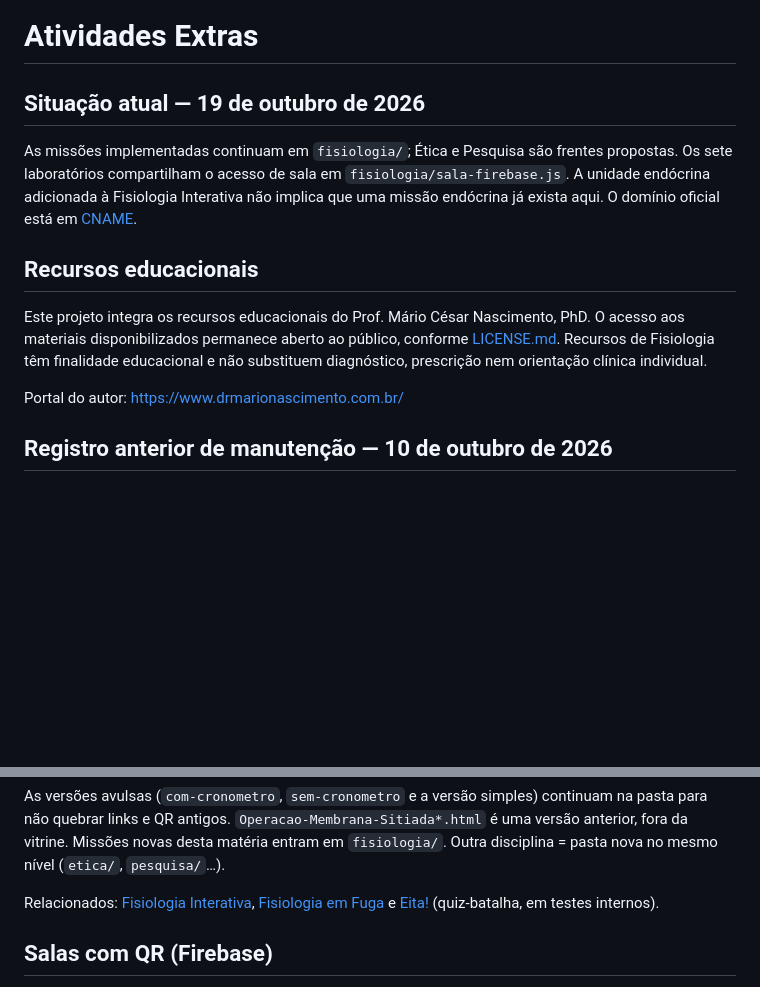
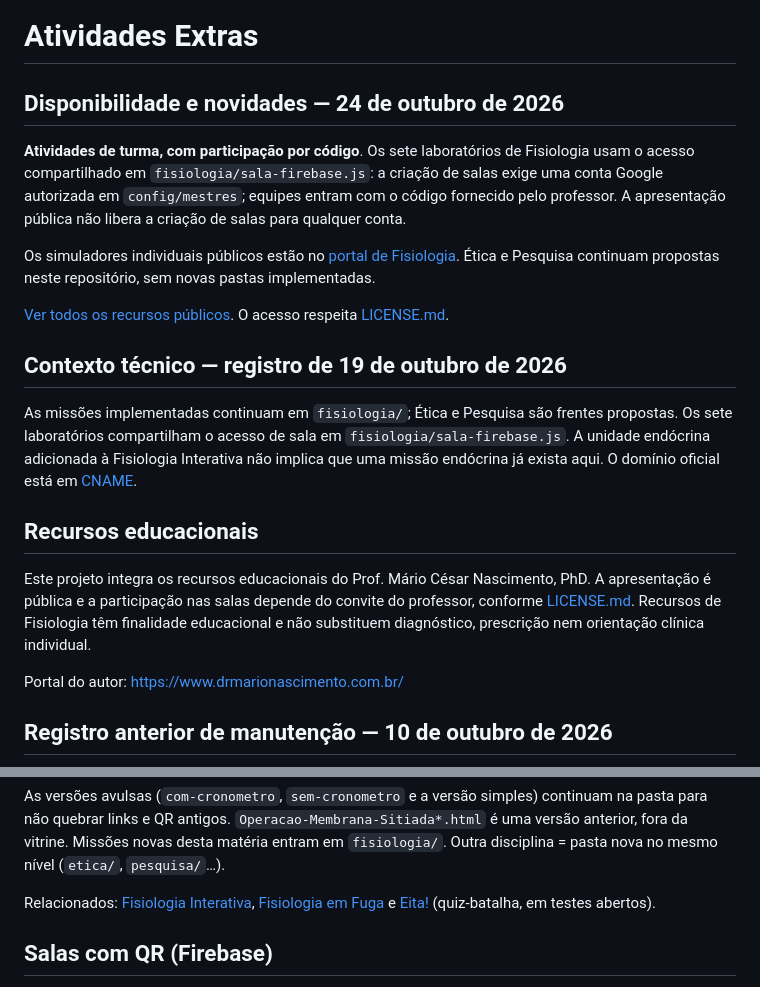
Before and after one commit to DrMarioNascimento/Atividades-Extras, a Markdown page: README.md, 2 parts joined by grey strips. GitHub-like rendering; blank space fills up the shorter version.

Commit message:
docs: atualizar catálogo público, condições de acesso e escopo da licença

```diff
--- a/README.md
+++ b/README.md
@@ -1,12 +1,20 @@
 # Atividades Extras
 
-## Situação atual — 19 de outubro de 2026
+## Disponibilidade e novidades — 24 de outubro de 2026
+
+**Atividades de turma, com participação por código**. Os sete laboratórios de Fisiologia usam o acesso compartilhado em `fisiologia/sala-firebase.js`: a criação de salas exige uma conta Google autorizada em `config/mestres`; equipes entram com o código fornecido pelo professor. A apresentação pública não libera a criação de salas para qualquer conta.
+
+Os simuladores individuais públicos estão no [portal de Fisiologia](https://fisiologia.drmarionascimento.com.br/). Ética e Pesquisa continuam propostas neste repositório, sem novas pastas implementadas.
+
+[Ver todos os recursos públicos](https://www.drmarionascimento.com.br/#acesso-publico). O acesso respeita [LICENSE.md](LICENSE.md).
+
+## Contexto técnico — registro de 19 de outubro de 2026
 
 As missões implementadas continuam em `fisiologia/`; Ética e Pesquisa são frentes propostas. Os sete laboratórios compartilham o acesso de sala em `fisiologia/sala-firebase.js`. A unidade endócrina adicionada à Fisiologia Interativa não implica que uma missão endócrina já exista aqui. O domínio oficial está em [CNAME](CNAME).
 
 ## Recursos educacionais
 
-Este projeto integra os recursos educacionais do Prof. Mário César Nascimento, PhD. O acesso aos materiais disponibilizados permanece aberto ao público, conforme [LICENSE.md](LICENSE.md). Recursos de Fisiologia têm finalidade educacional e não substituem diagnóstico, prescrição nem orientação clínica individual.
+Este projeto integra os recursos educacionais do Prof. Mário César Nascimento, PhD. A apresentação é pública e a participação nas salas depende do convite do professor, conforme [LICENSE.md](LICENSE.md). Recursos de Fisiologia têm finalidade educacional e não substituem diagnóstico, prescrição nem orientação clínica individual.
 
 Portal do autor: https://www.drmarionascimento.com.br/
 
@@ -54,7 +62,7 @@ Vitrine: [atividades-extras.drmarionascimento.com.br/fisiologia/](https://ativid
 
 As versões avulsas (`com-cronometro`, `sem-cronometro` e a versão simples) continuam na pasta para não quebrar links e QR antigos. `Operacao-Membrana-Sitiada*.html` é uma versão anterior, fora da vitrine. Missões novas desta matéria entram em `fisiologia/`. Outra disciplina = pasta nova no mesmo nível (`etica/`, `pesquisa/`…).
 
-Relacionados: [Fisiologia Interativa](https://github.com/DrMarioNascimento/fisiologia-interativa), [Fisiologia em Fuga](https://github.com/DrMarioNascimento/fisiologia-em-fuga) e [Eita!](https://eita.dragongames.dev.br/) (quiz-batalha, em testes internos).
+Relacionados: [Fisiologia Interativa](https://github.com/DrMarioNascimento/fisiologia-interativa), [Fisiologia em Fuga](https://github.com/DrMarioNascimento/fisiologia-em-fuga) e [Eita!](https://eita.dragongames.dev.br/) (quiz-batalha, em testes abertos).
 
 ## Salas com QR (Firebase)
 
```
Also changed, not shown: LICENSE.md (+10 -0 lines).
